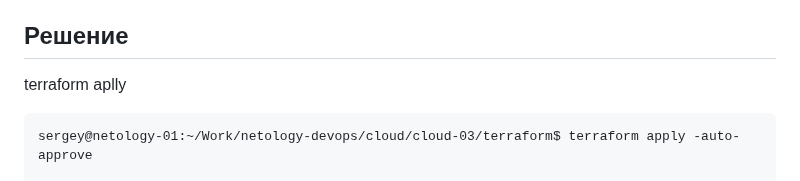
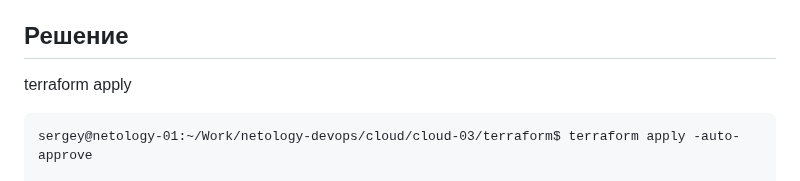
Before and after one commit to slagovskiy/netology-devops, a Markdown page: cloud/cloud-03/README.md, the part around the change. Drawn GitHub-style.

Commit message:
cloud-03

````diff
--- a/cloud/cloud-03/README.md
+++ b/cloud/cloud-03/README.md
@@ -12,7 +12,7 @@
 
 ## Решение
 
-terraform aplly
+terraform apply
 
 ```
 sergey@netology-01:~/Work/netology-devops/cloud/cloud-03/terraform$ terraform apply -auto-approve
````
